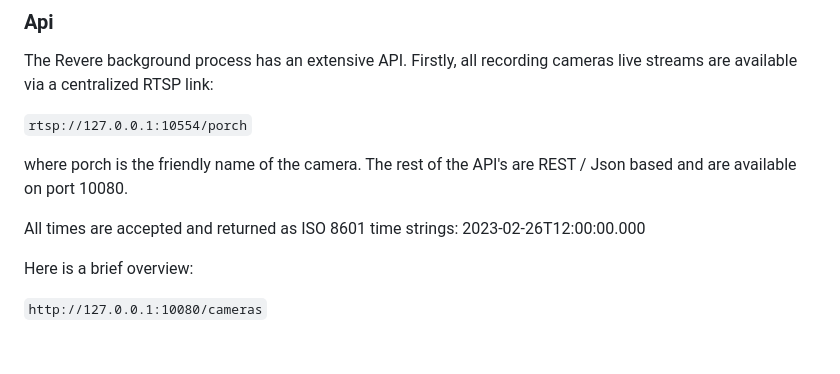
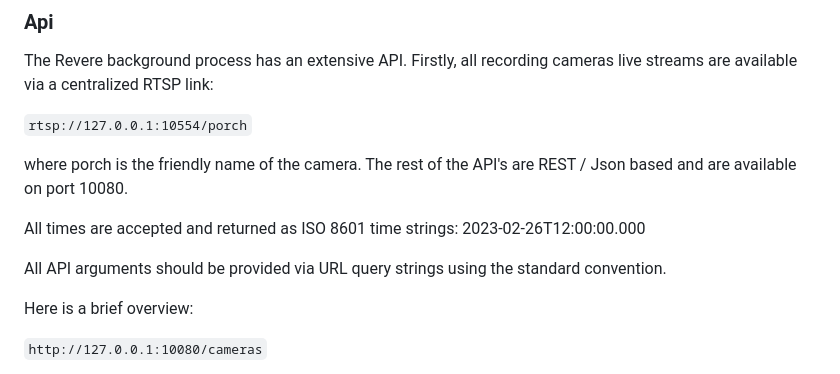
Before and after one commit to dicroce/revere, a Markdown page: README.md, the part around the change. Rendered like a GitHub page; blank space fills up the shorter version.

```diff
--- a/README.md
+++ b/README.md
@@ -39,6 +39,8 @@ where porch is the friendly name of the camera. The rest of the API's
 are REST / Json based and are available on port 10080.
 
 All times are accepted and returned as ISO 8601 time strings: 2023-02-26T12:00:00.000
+
+All API arguments should be provided via URL query strings using the standard convention.
 
 Here is a brief overview:
 
```
